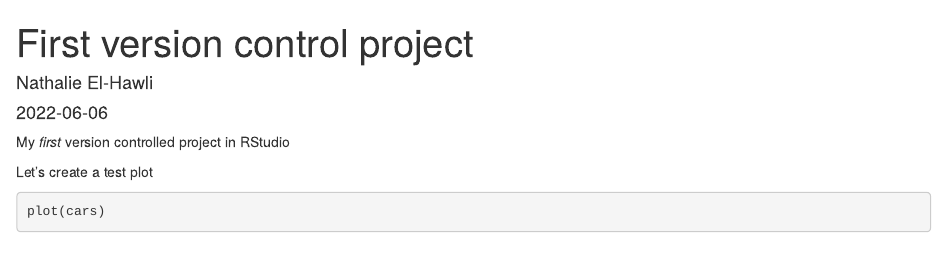
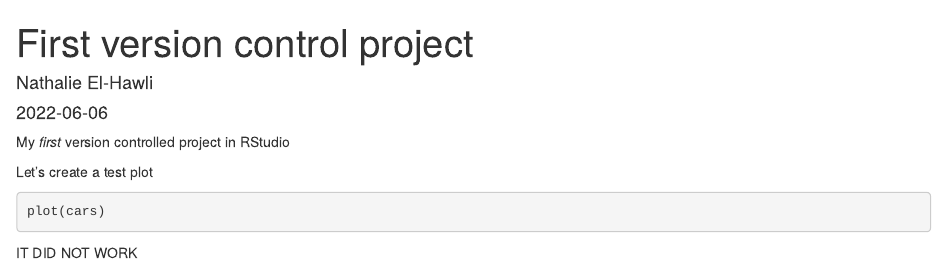
Before and after one commit to nath-elha/first_repo, an R Markdown document (first_doc.Rmd): the page in a window 1100 px wide, from its top. Rendered offline with R 4.5, knitr and Pandoc, with nearby package versions; the code chunks are not run, so their results and figures are left out.

Commit message:
Retrying everything

````diff
--- a/first_doc.Rmd
+++ b/first_doc.Rmd
@@ -16,3 +16,5 @@ Let's create a test plot
 ```{r, test-plot}
 plot(cars)
 ```
+
+IT DID NOT WORK
````
